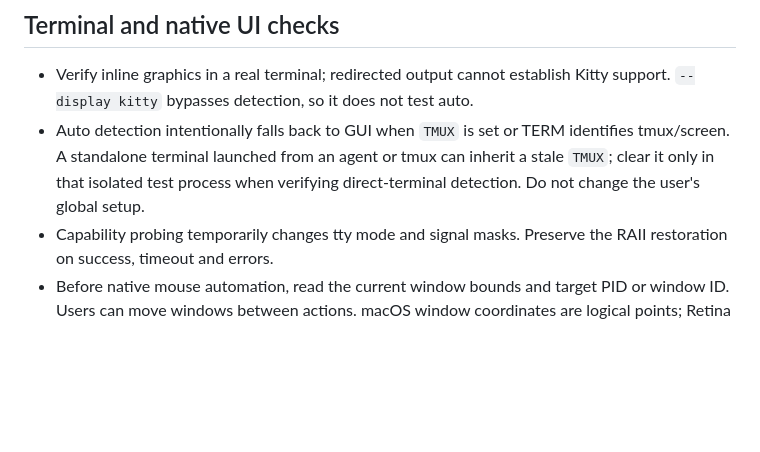
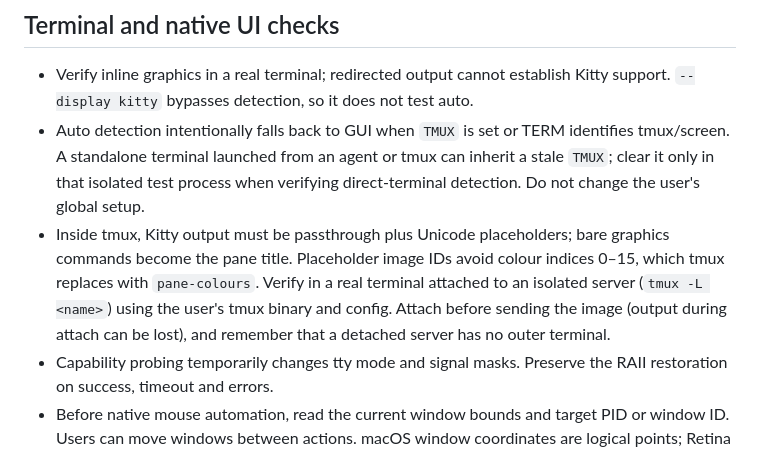
Before and after one commit to rath/candy, a Markdown page: AGENTS.md, the part around the change. GitHub-like rendering; blank space fills up the shorter version.

Commit message:
docs(agents): record tmux graphics verification pitfalls
- Explain why tmux output needs passthrough and Unicode placeholders
- Note that placeholder colour indices 0-15 are remapped by pane-colours
- Require verification with the user's tmux binary and config on an attached client

```diff
--- a/AGENTS.md
+++ b/AGENTS.md
@@ -80,6 +80,12 @@ live in the SwiftPM package under `macos`.
   identifies tmux/screen. A standalone terminal launched from an agent or tmux
   can inherit a stale `TMUX`; clear it only in that isolated test process when
   verifying direct-terminal detection. Do not change the user's global setup.
+- Inside tmux, Kitty output must be passthrough plus Unicode placeholders; bare
+  graphics commands become the pane title. Placeholder image IDs avoid colour
+  indices 0–15, which tmux replaces with `pane-colours`. Verify in a real
+  terminal attached to an isolated server (`tmux -L <name>`) using the user's
+  tmux binary and config. Attach before sending the image (output during attach
+  can be lost), and remember that a detached server has no outer terminal.
 - Capability probing temporarily changes tty mode and signal masks. Preserve
   the RAII restoration on success, timeout and errors.
 - Before native mouse automation, read the current window bounds and target PID
```
